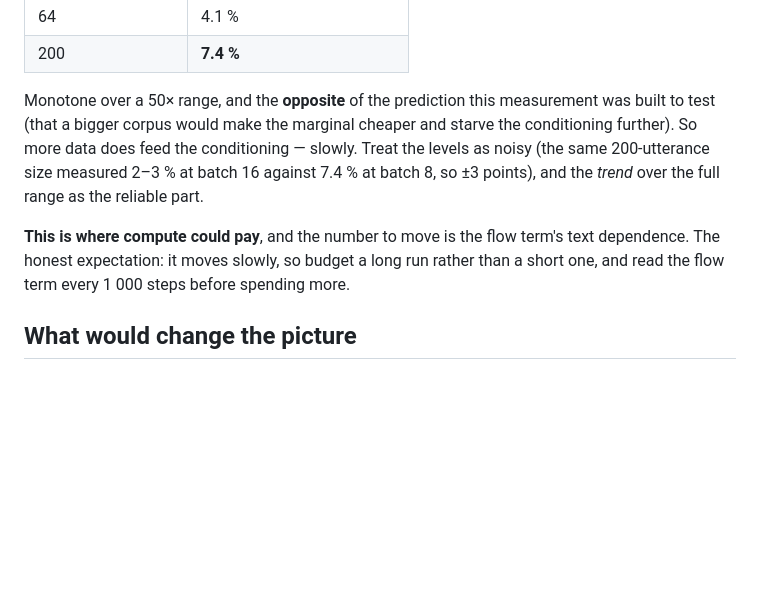
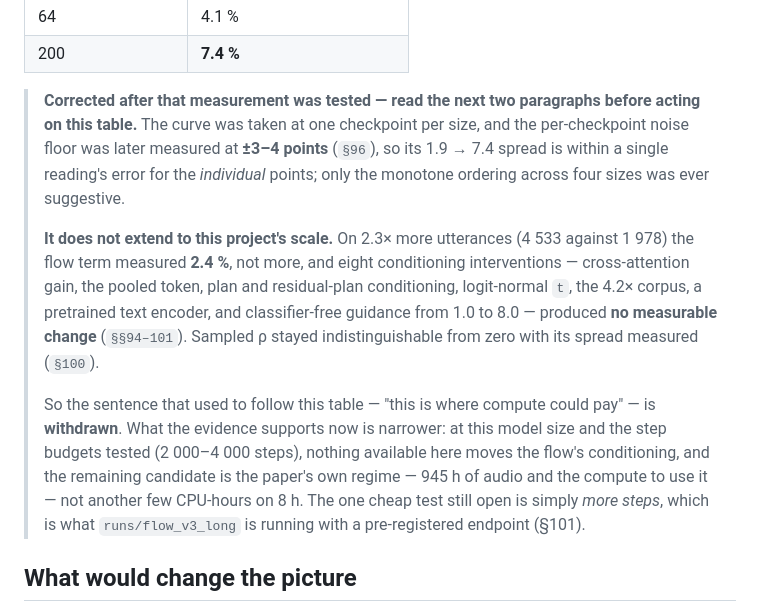
Before and after one commit to chamsco/Parakeet, a Markdown page: docs/PLAN.md, the part around the change. GitHub-like rendering; blank space fills up the shorter version.

Commit message:
PLAN.md's central recommendation was contradicted by the project's own later evidence
docs/PLAN.md is the document that tells a reader where compute could pay, and it was written at round 65.  Its
central claim -- "the dependence grows with scale ... this is where compute could pay ... budget a long run" --
rests on the corpus-size curve (1.9% at 4 utterances to 7.4% at 200), and every measurement since has undercut it:

- the per-checkpoint noise floor was later measured at +-3-4 points (round 96), so the individual points of that
  curve are within one reading's error and only the monotone ordering across four sizes was ever suggestive;
- on 2.3x more utterances (4533 against 1978) the flow term measured 2.4%, not more (round 93) -- and round 95
  had to withdraw even the "it went DOWN" reading of that comparison, leaving "no measurable change";
- eight interventions -- cross-attention gain, the pooled token, plan and residual-plan conditioning,
  logit-normal t, the 4.2x corpus, a pretrained text encoder, and classifier-free guidance from 1.0 to 8.0 --
  produced no measurable change (rounds 94-101), and sampled rho stayed indistinguishable from zero with its
  spread measured (round 100).

The sentence "this is where compute could pay" is now WITHDRAWN in place, with the evidence that withdrew it cited
by section number, and the table kept because it is data -- just not data that generalises to this scale.

This is the fourth document in this project whose prose outlived the evidence (the roadmap, the verification
log's numbering, the model card, and now the plan), and it is the one that matters most: it is the document a
reader consults to decide whether to spend money.  The pattern is consistent enough to name: claims written from
one measurement and never re-read when a later one contradicted them.  The fix is that a number now cites the
measurement it came from, so a later contradiction is checkable rather than invisible.

What PLAN.md says instead is what the evidence supports: at this model size and the step budgets tested
(2000-4000), nothing available here moves the flow's conditioning; the remaining candidate is the paper's own
regime of 945 h and the compute to use it; and the one cheap test still open is simply more steps, which is what
runs/flow_v3_long is running with a pre-registered endpoint.

```diff
--- a/docs/PLAN.md
+++ b/docs/PLAN.md
@@ -69,14 +69,22 @@ steps, only the corpus size changing):
 | 64 | 4.1 % |
 | 200 | **7.4 %** |
 
-Monotone over a 50× range, and the **opposite** of the prediction this measurement was built to test (that a
-bigger corpus would make the marginal cheaper and starve the conditioning further). So more data does feed the
-conditioning — slowly. Treat the levels as noisy (the same 200-utterance size measured 2–3 % at batch 16
-against 7.4 % at batch 8, so ±3 points), and the *trend* over the full range as the reliable part.
-
-**This is where compute could pay**, and the number to move is the flow term's text dependence. The honest
-expectation: it moves slowly, so budget a long run rather than a short one, and read the flow term every
-1 000 steps before spending more.
+> **Corrected after that measurement was tested — read the next two paragraphs before acting on this table.**
+> The curve was taken at one checkpoint per size, and the per-checkpoint noise floor was later measured at
+> **±3–4 points** (`§96`), so its 1.9 → 7.4 spread is within a single reading's error for the *individual* points;
+> only the monotone ordering across four sizes was ever suggestive.
+>
+> **It does not extend to this project's scale.** On 2.3× more utterances (4 533 against 1 978) the flow term
+> measured **2.4 %**, not more, and eight conditioning interventions — cross-attention gain, the pooled token,
+> plan and residual-plan conditioning, logit-normal `t`, the 4.2× corpus, a pretrained text encoder, and
+> classifier-free guidance from 1.0 to 8.0 — produced **no measurable change** (`§§94–101`). Sampled ρ stayed
+> indistinguishable from zero with its spread measured (`§100`).
+>
+> So the sentence that used to follow this table — "this is where compute could pay" — is **withdrawn**. What the
+> evidence supports now is narrower: at this model size and the step budgets tested (2 000–4 000 steps), nothing
+> available here moves the flow's conditioning, and the remaining candidate is the paper's own regime — 945 h of
+> audio and the compute to use it — not another few CPU-hours on 8 h. The one cheap test still open is simply
+> *more steps*, which is what `runs/flow_v3_long` is running with a pre-registered endpoint (§101).
 
 ## What would change the picture
 
```
